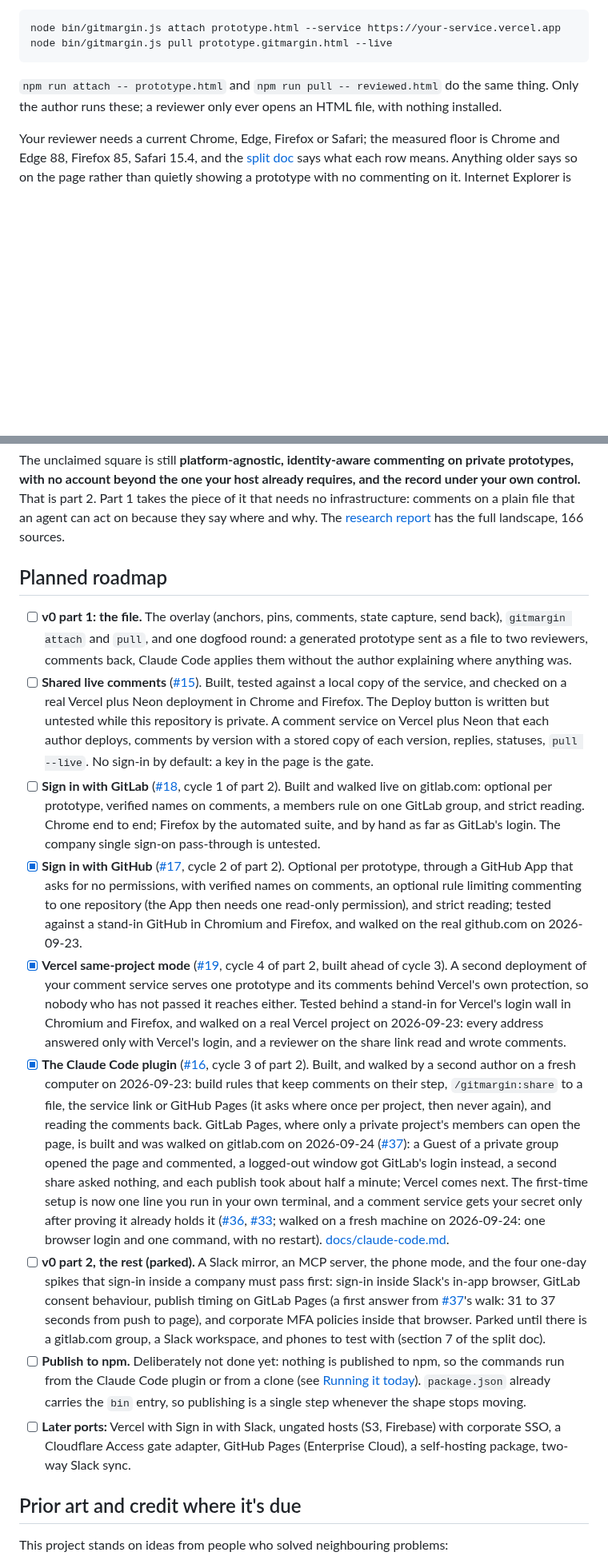
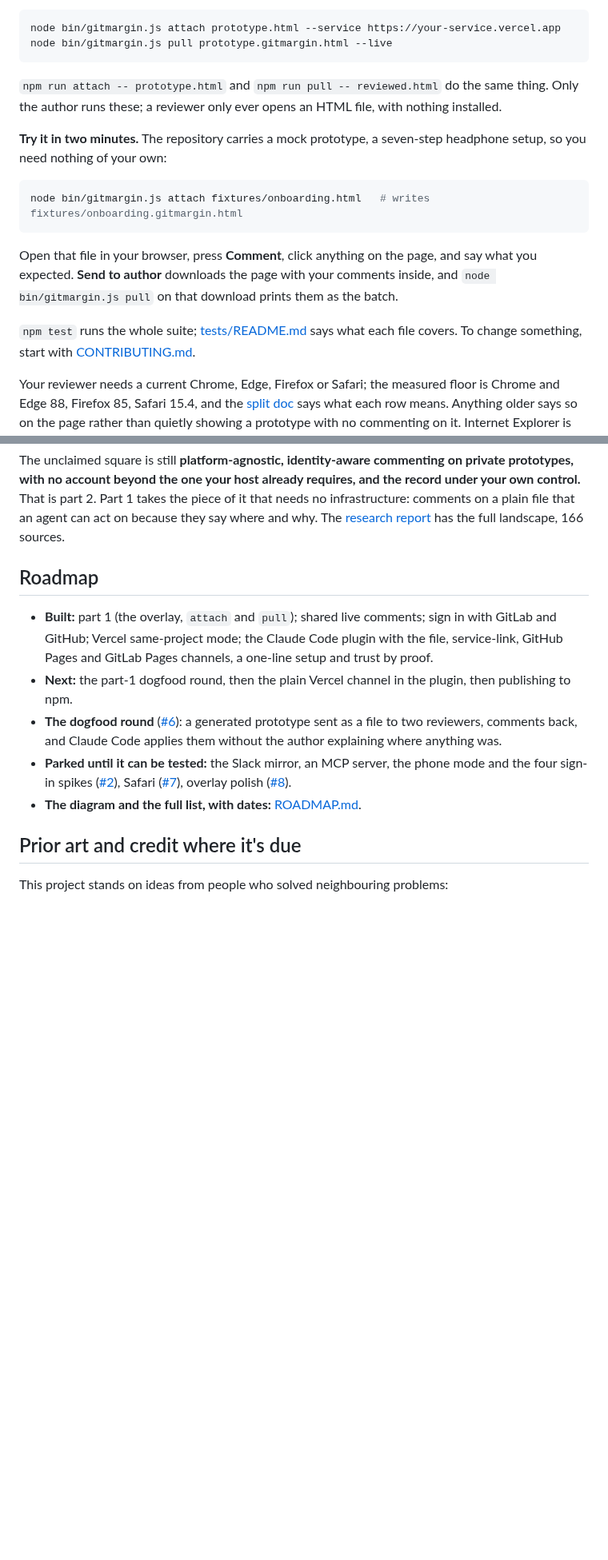
Before and after one commit to mayankmankhand/gitmargin, a Markdown page: README.md, 2 parts joined by grey strips. Shown at 80% size. Drawn GitHub-style; blank space fills up the shorter version.

````diff
--- a/README.md
+++ b/README.md
@@ -74,6 +78,16 @@ node bin/gitmargin.js pull prototype.gitmargin.html --live
 
 `npm run attach -- prototype.html` and `npm run pull -- reviewed.html` do the same thing. Only the author runs these; a reviewer only ever opens an HTML file, with nothing installed.
 
+**Try it in two minutes.** The repository carries a mock prototype, a seven-step headphone setup, so you need nothing of your own:
+
+```bash
+node bin/gitmargin.js attach fixtures/onboarding.html   # writes fixtures/onboarding.gitmargin.html
+```
+
+Open that file in your browser, press **Comment**, click anything on the page, and say what you expected. **Send to author** downloads the page with your comments inside, and `node bin/gitmargin.js pull` on that download prints them as the batch.
+
+`npm test` runs the whole suite; [tests/README.md](tests/README.md) says what each file covers. To change something, start with [CONTRIBUTING.md](CONTRIBUTING.md).
+
 Your reviewer needs a current Chrome, Edge, Firefox or Safari; the measured floor is Chrome and Edge 88, Firefox 85, Safari 15.4, and the [split doc](docs/v0-split.md#what-a-reviewers-browser-has-to-be) says what each row means. Anything older says so on the page rather than quietly showing a prototype with no commenting on it. Internet Explorer is not supported and cannot be.
 
 ## Design principles
@@ -98,17 +112,13 @@ A closer read on 2026-09-02 of the four tools nearest to part 1 (human-review, A
 
 The unclaimed square is still **platform-agnostic, identity-aware commenting on private prototypes, with no account beyond the one your host already requires, and the record under your own control.** That is part 2. Part 1 takes the piece of it that needs no infrastructure: comments on a plain file that an agent can act on because they say where and why. The [research report](research/prior-art-landscape.md) has the full landscape, 166 sources.
 
-## Planned roadmap
+## Roadmap
 
-- [ ] **v0 part 1: the file.** The overlay (anchors, pins, comments, state capture, send back), `gitmargin attach` and `pull`, and one dogfood round: a generated prototype sent as a file to two reviewers, comments back, Claude Code applies them without the author explaining where anything was.
-- [ ] **Shared live comments** ([#15](https://github.com/mayankmankhand/gitmargin/issues/15)). Built, tested against a local copy of the service, and checked on a real Vercel plus Neon deployment in Chrome and Firefox. The Deploy button is written but untested while this repository is private. A comment service on Vercel plus Neon that each author deploys, comments by version with a stored copy of each version, replies, statuses, `pull --live`. No sign-in by default: a key in the page is the gate.
-- [ ] **Sign in with GitLab** ([#18](https://github.com/mayankmankhand/gitmargin/issues/18), cycle 1 of part 2). Built and walked live on gitlab.com: optional per prototype, verified names on comments, a members rule on one GitLab group, and strict reading. Chrome end to end; Firefox by the automated suite, and by hand as far as GitLab's login. The company single sign-on pass-through is untested.
-- [x] **Sign in with GitHub** ([#17](https://github.com/mayankmankhand/gitmargin/issues/17), cycle 2 of part 2). Optional per prototype, through a GitHub App that asks for no permissions, with verified names on comments, an optional rule limiting commenting to one repository (the App then needs one read-only permission), and strict reading; tested against a stand-in GitHub in Chromium and Firefox, and walked on the real github.com on 2026-09-23.
-- [x] **Vercel same-project mode** ([#19](https://github.com/mayankmankhand/gitmargin/issues/19), cycle 4 of part 2, built ahead of cycle 3). A second deployment of your comment service serves one prototype and its comments behind Vercel's own protection, so nobody who has not passed it reaches either. Tested behind a stand-in for Vercel's login wall in Chromium and Firefox, and walked on a real Vercel project on 2026-09-23: every address answered only with Vercel's login, and a reviewer on the share link read and wrote comments.
-- [x] **The Claude Code plugin** ([#16](https://github.com/mayankmankhand/gitmargin/issues/16), cycle 3 of part 2). Built, and walked by a second author on a fresh computer on 2026-09-23: build rules that keep comments on their step, `/gitmargin:share` to a file, the service link or GitHub Pages (it asks where once per project, then never again), and reading the comments back. GitLab Pages, where only a private project's members can open the page, is built and was walked on gitlab.com on 2026-09-24 ([#37](https://github.com/mayankmankhand/gitmargin/issues/37)): a Guest of a private group opened the page and commented, a logged-out window got GitLab's login instead, a second share asked nothing, and each publish took about half a minute; Vercel comes next. The first-time setup is now one line you run in your own terminal, and a comment service gets your secret only after proving it already holds it ([#36](https://github.com/mayankmankhand/gitmargin/issues/36), [#33](https://github.com/mayankmankhand/gitmargin/issues/33); walked on a fresh machine on 2026-09-24: one browser login and one command, with no restart). [docs/claude-code.md](docs/claude-code.md).
-- [ ] **v0 part 2, the rest (parked).** A Slack mirror, an MCP server, the phone mode, and the four one-day spikes that sign-in inside a company must pass first: sign-in inside Slack's in-app browser, GitLab consent behaviour, publish timing on GitLab Pages (a first answer from [#37](https://github.com/mayankmankhand/gitmargin/issues/37)'s walk: 31 to 37 seconds from push to page), and corporate MFA policies inside that browser. Parked until there is a gitlab.com group, a Slack workspace, and phones to test with (section 7 of the split doc).
-- [ ] **Publish to npm.** Deliberately not done yet: nothing is published to npm, so the commands run from the Claude Code plugin or from a clone (see [Running it today](#running-it-today)). `package.json` already carries the `bin` entry, so publishing is a single step whenever the shape stops moving.
-- [ ] **Later ports:** Vercel with Sign in with Slack, ungated hosts (S3, Firebase) with corporate SSO, a Cloudflare Access gate adapter, GitHub Pages (Enterprise Cloud), a self-hosting package, two-way Slack sync.
+- **Built:** part 1 (the overlay, `attach` and `pull`); shared live comments; sign in with GitLab and GitHub; Vercel same-project mode; the Claude Code plugin with the file, service-link, GitHub Pages and GitLab Pages channels, a one-line setup and trust by proof.
+- **Next:** the part-1 dogfood round, then the plain Vercel channel in the plugin, then publishing to npm.
+- **The dogfood round** ([#6](https://github.com/mayankmankhand/gitmargin/issues/6)): a generated prototype sent as a file to two reviewers, comments back, and Claude Code applies them without the author explaining where anything was.
+- **Parked until it can be tested:** the Slack mirror, an MCP server, the phone mode and the four sign-in spikes ([#2](https://github.com/mayankmankhand/gitmargin/issues/2)), Safari ([#7](https://github.com/mayankmankhand/gitmargin/issues/7)), overlay polish ([#8](https://github.com/mayankmankhand/gitmargin/issues/8)).
+- **The diagram and the full list, with dates:** [ROADMAP.md](ROADMAP.md).
 
 ## Prior art and credit where it's due
 
````
Also changed, not shown: other parts of README.md (+6 -2 lines), ROADMAP.md (added, +56 -0 lines).
